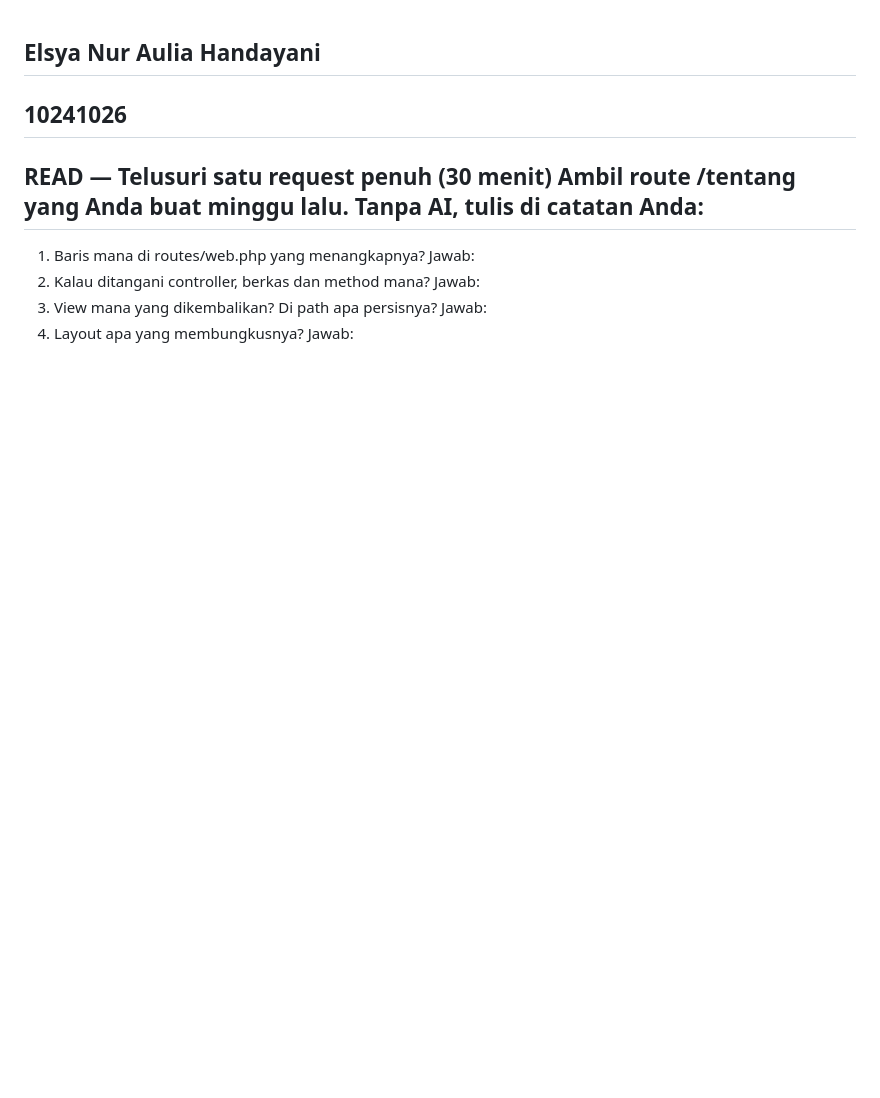
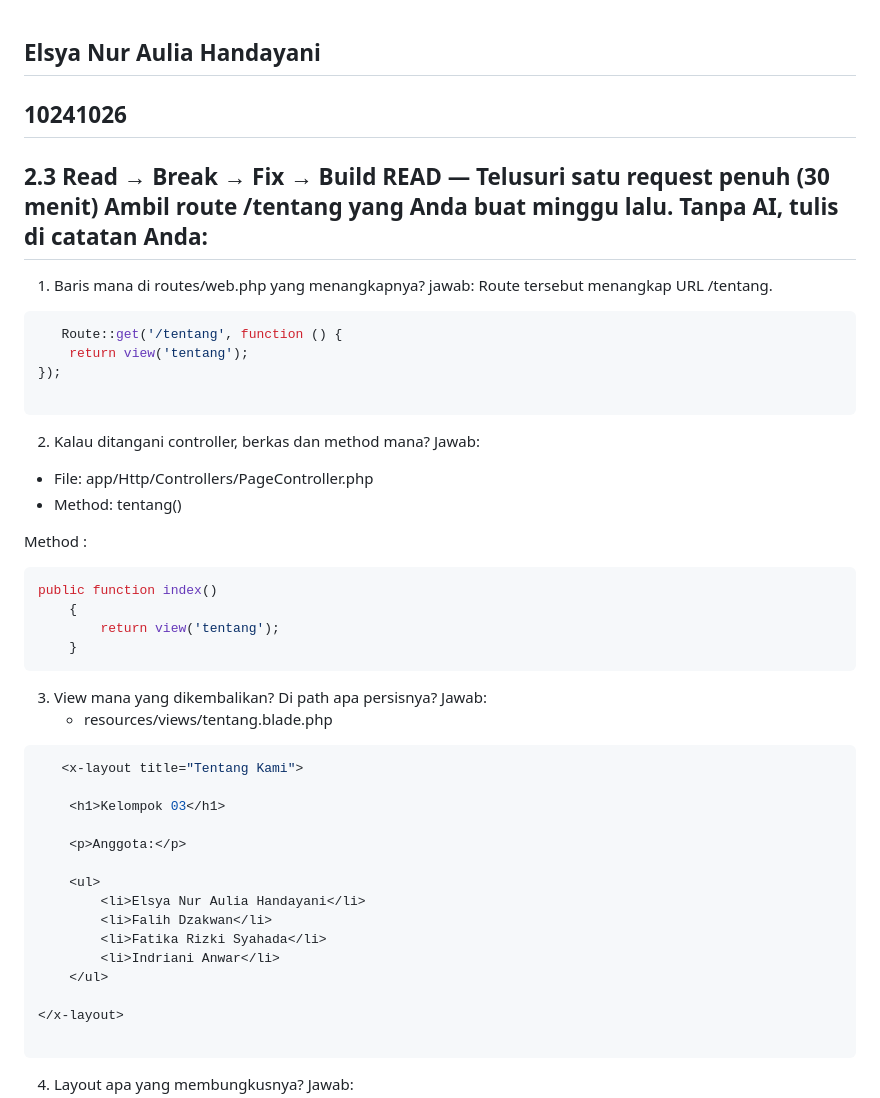
Before and after one commit to FalihDzakwan1/kampuslms-b-kelompok-03, a Markdown page: docs/minggu-02-Elsya Nur Aulia.md, the part around one of its changes. Rendered like a GitHub page; blank space fills up the shorter version.

````diff
--- a/docs/minggu-02-Elsya Nur Aulia.md
+++ b/docs/minggu-02-Elsya Nur Aulia.md
@@ -1,14 +1,55 @@
 ## Elsya Nur Aulia Handayani
 ## 10241026
 
+2.3 Read → Break → Fix → Build
 READ — Telusuri satu request penuh (30 menit)
 Ambil route /tentang yang Anda buat minggu lalu. Tanpa AI, tulis di catatan Anda:
 ---
+
 1. Baris mana di routes/web.php yang menangkapnya?
-   Jawab:
+   jawab:  Route tersebut menangkap URL /tentang.
+```php
+   Route::get('/tentang', function () {
+    return view('tentang');
+});
+
+```
+
 2. Kalau ditangani controller, berkas dan method mana?
    Jawab:
+- File: app/Http/Controllers/PageController.php
+- Method: tentang()
+
+Method :
+```php
+public function index()
+    {
+        return view('tentang');
+    }
+```
+
 3. View mana yang dikembalikan? Di path apa persisnya?
    Jawab:
+   - resources/views/tentang.blade.php
+
+```php
+   <x-layout title="Tentang Kami">
+
+    <h1>Kelompok 03</h1>
+
+    <p>Anggota:</p>
+
+    <ul>
+        <li>Elsya Nur Aulia Handayani</li>
+        <li>Falih Dzakwan</li>
+        <li>Fatika Rizki Syahada</li>
+        <li>Indriani Anwar</li>
+    </ul>
+
+</x-layout>
+
+```
+
+
 4. Layout apa yang membungkusnya?
    Jawab:
````
Also changed, not shown: other parts of docs/minggu-02-Elsya Nur Aulia.md (+62 -4 lines), docs/image-1.png (added), docs/image-2.png (added), docs/image.png (added).
